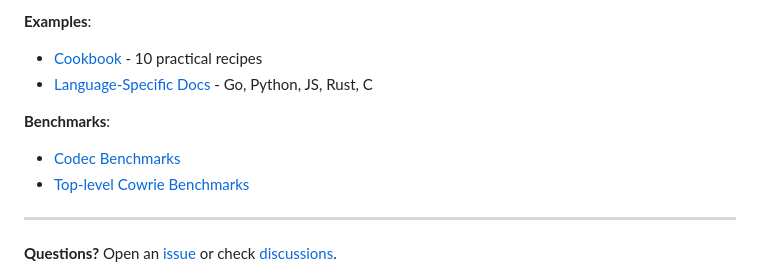
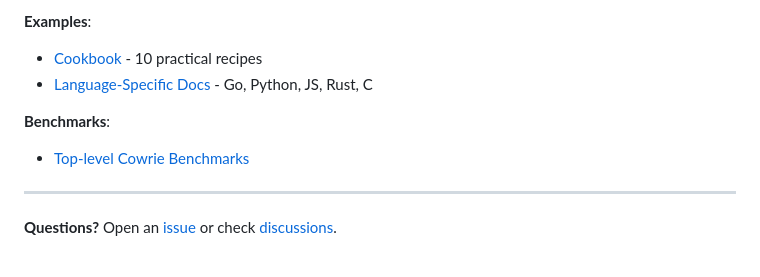
Before and after one commit to Neumenon/cowrie, a Markdown page: docs/glyph/QUICKSTART.md, the part around the change. Rendered like a GitHub page.

Commit message:
chore(cowrie): drop benchmarks/, glyph archive, rust/glyph-codec; archive stale audit
Phase 3 deletions (all verified):
- benchmarks/ removed — stale .gen1 fixtures decode the wrong type (RESULTS.md
  ~150x off), bench_go.go calls a nonexistent API, notebooks crash. No CI hooks.
  Real perf claims survive in go/vllm_bench_test.go. README/glyph-doc benchmark
  links repointed; overstated '5x' corrected to the verified ~4.8x.
- docs/glyph/archive/ removed — duplicate COOKBOOK (1-line diff, broken path),
  unverifiable substrate benchmarks, false 'Stable' spec. The two inbound
  Cookbook links in GUIDE.md/QUICKSTART.md repointed to the canonical COOKBOOK.md.
- rust/glyph-codec/ removed — diverged unpublished copy, NOT a dependency of
  cowrie-rs (workspace member only). Glyph is now maintained Go-only. cowrie-rs
  builds + 60 lib tests pass after removal.
- audit-report.md -> attic/docs/ (DAG references now-attic'd packages);
  audit-report-rust-c-ts.md gets a SUPERSEDED banner (documents a fixed bug).

Co-Authored-By: Claude Opus 4.8 <noreply@anthropic.com>

```diff
--- a/docs/glyph/QUICKSTART.md
+++ b/docs/glyph/QUICKSTART.md
@@ -197,7 +197,6 @@ Float:   3.14            Struct:  User{name=Alice age=30}
 - [Language-Specific Docs](API_REFERENCE.md) - Go, Python, JS, Rust, C
 
 **Benchmarks**:
-- [Codec Benchmarks](../../benchmarks/README.md)
 - [Top-level Cowrie Benchmarks](../../README.md#benchmarks)
 
 ---
```
